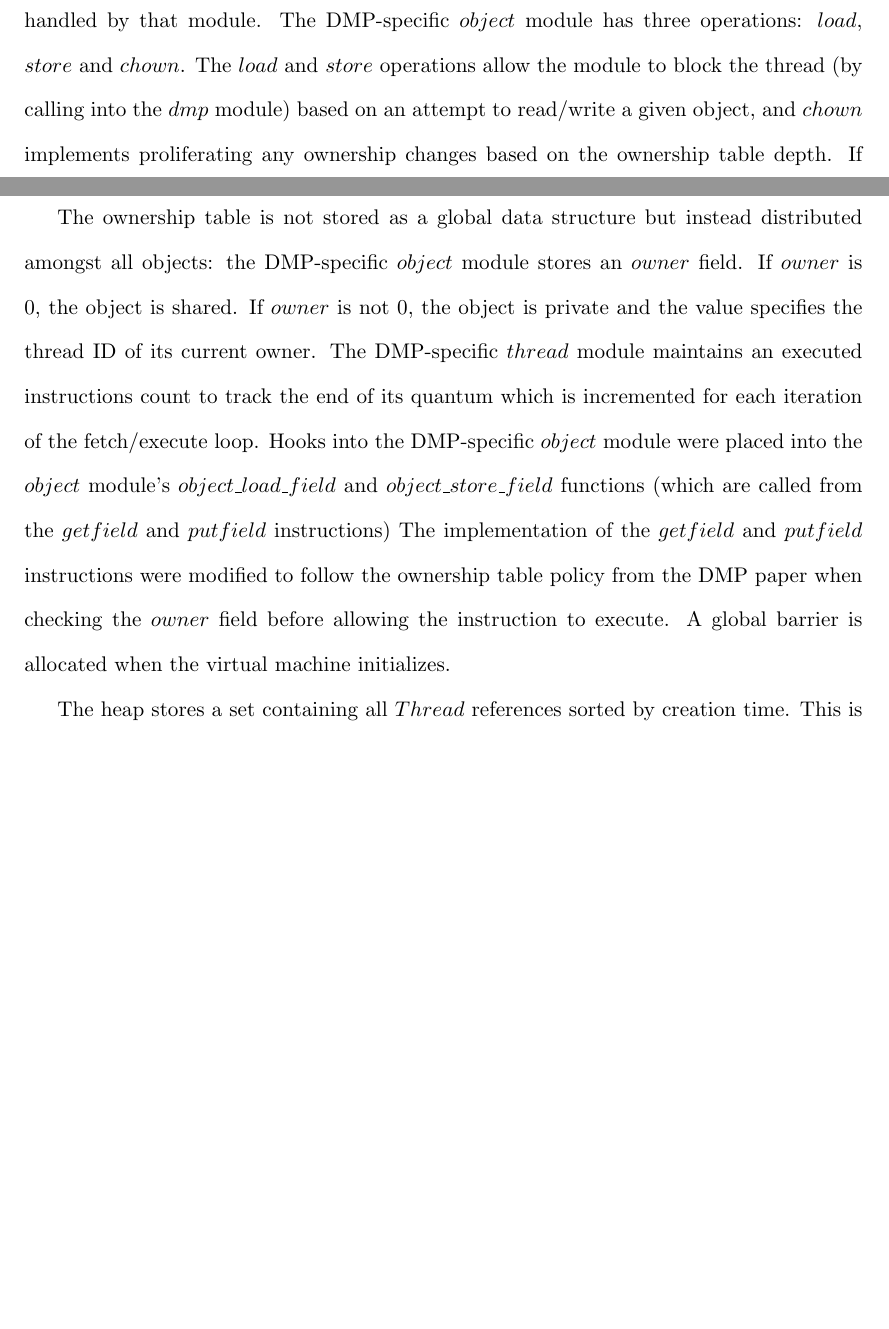
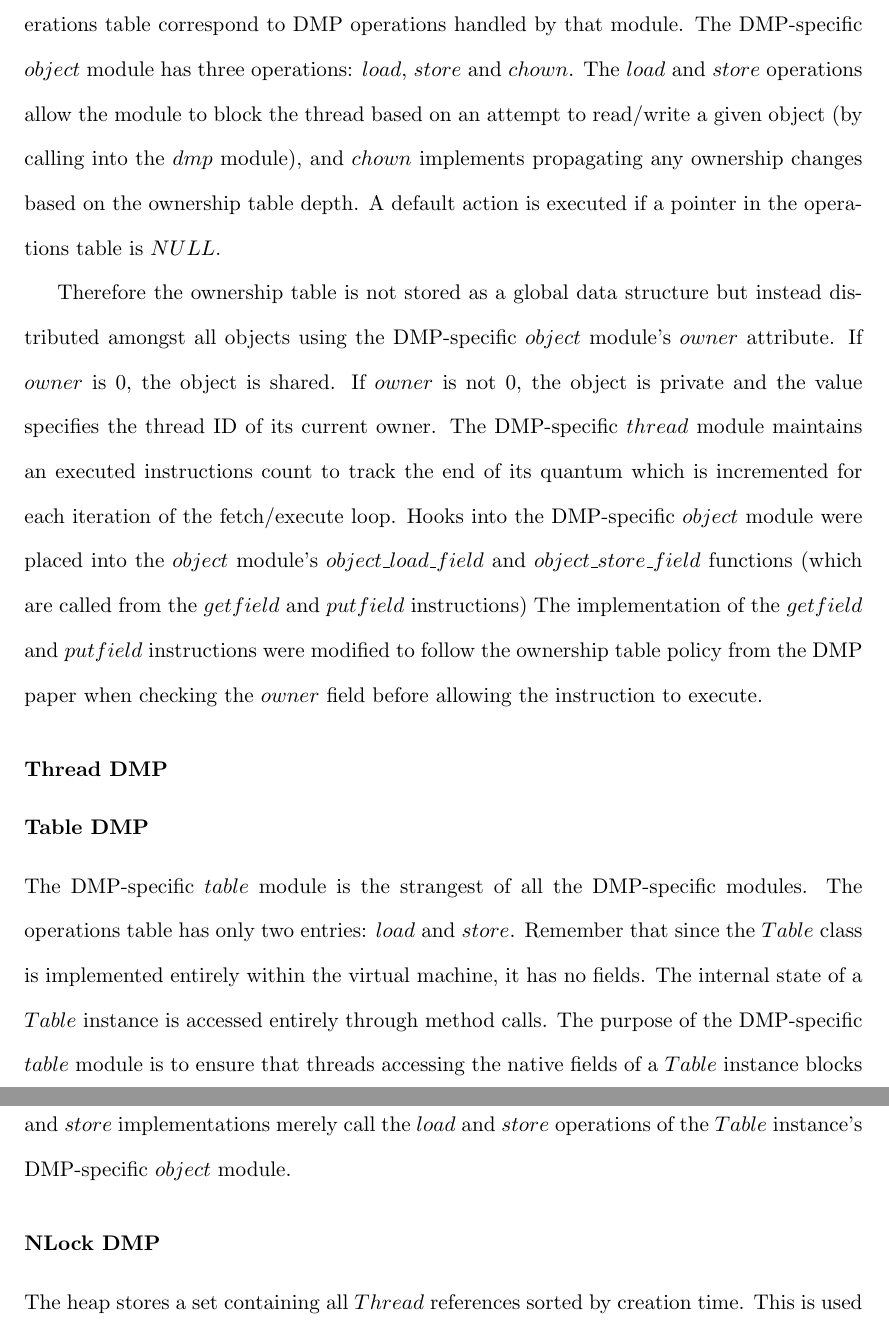
Before and after one commit to nwidger/mate, a LaTeX thesis (thesis/thesis.tex, which reads thesis/implementation.tex): two parts of pages 33 and 34 of 43 before the commit and two parts of pages 34 and 35 of 44 after it, joined at a grey line, cut so that both start at the same text, the shorter picture padded with empty space. Compiled offline with pdfLaTeX; a LaTeX package or settings file that is missing is left out.

Commit message:
o Added Table DMP section to implemention.tex
git-svn-id: svn+ssh://agate.cs.unh.edu/home/csg/nau7/svn/mate@313 8533781a-2b67-4406-8f2e-75780de0317d

```diff
--- a/thesis/implementation.tex
+++ b/thesis/implementation.tex
@@ -150,7 +144,0 @@ table granularity used by the object.  The function pointers in the
-operations table correspond to DMP operations handled by that module.
-The DMP-specific $object$ module has three operations: $load$, $store$
-and $chown$.  The $load$ and $store$ operations allow the module to
-block the thread (by calling into the $dmp$ module) based on an
-attempt to read/write a given object, and $chown$ implements
-proliferating any ownership changes based on the ownership table
-depth.  If any pointers in the operations table are $NULL$, a default
@@ -161,4 +155 @@ based on any arbitrary policy.
 
-The ownership table is not stored as a global data structure but
-instead distributed amongst all objects: the DMP-specific $object$
-module stores an $owner$ field.  If $owner$ is $0$, the object is
@@ -165,3 +160,15 @@ module stores an $owner$ field.  If $owner$ is $0$, the object is
+used by the object.  The function pointers in the operations table
+correspond to DMP operations handled by that module.  The DMP-specific
+$object$ module has three operations: $load$, $store$ and $chown$.
+The $load$ and $store$ operations allow the module to block the thread
+based on an attempt to read/write a given object (by calling into the
+$dmp$ module), and $chown$ implements propagating any ownership
+changes based on the ownership table depth.  A default action is
+executed if a pointer in the operations table is $NULL$.
+
+Therefore the ownership table is not stored as a global data structure
+but instead distributed amongst all objects using the DMP-specific
+$object$ module's $owner$ attribute.  If $owner$ is $0$, the object is
 shared.  If $owner$ is not $0$, the object is private and the value
 specifies the thread ID of its current owner.  The DMP-specific
 $thread$ module maintains an executed instructions count to track the
@@ -169,11 +176,28 @@ end of its quantum which is incremented for each iteration of the
 fetch/execute loop.  Hooks into the DMP-specific $object$ module were
 placed into the $object$ module's $object\_load\_field$ and
 $object\_store\_field$ functions (which are called from the $getfield$
-and $putfield$ instructions)  The implementation of the $getfield$ and
+and $putfield$ instructions) The implementation of the $getfield$ and
 $putfield$ instructions were modified to follow the ownership table
 policy from the DMP paper when checking the $owner$ field before
-allowing the instruction to execute.  A global barrier is allocated
-when the virtual machine initializes.
+allowing the instruction to execute.
+
+\subsubsection{Thread DMP}
+
+\subsubsection{Table DMP}
+
+The DMP-specific $table$ module is the strangest of all the
+DMP-specific modules.  The operations table has only two entries:
+$load$ and $store$.  Remember that since the $Table$ class is
+implemented entirely within the virtual machine, it has no fields.
+The internal state of a $Table$ instance is accessed entirely through
+method calls.  The purpose of the DMP-specific $table$ module is to
+ensure that threads accessing the native fields of a $Table$ instance
+blocks appropriately just as it would be it were accessing a maTe
+object field.  The default $load$ and $store$ implementations merely
+call the $load$ and $store$ operations of the $Table$ instance's
+DMP-specific $object$ module.
+
+\subsubsection{NLock DMP}
 
 The heap stores a set containing all $Thread$ references sorted by
 creation time.  This is used to wake each thread in a deterministic
```
Also changed, not shown: thesis/implementation.tex (23 more changed lines).
